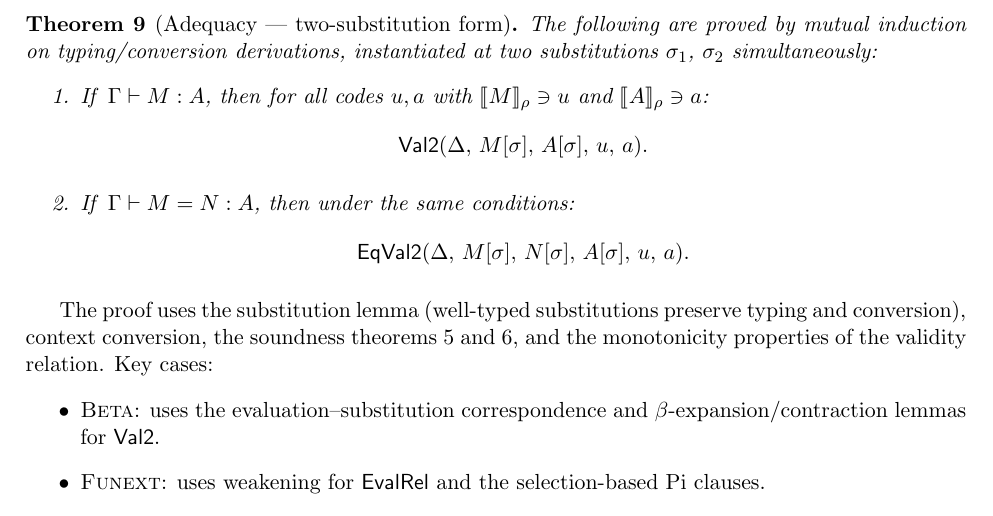
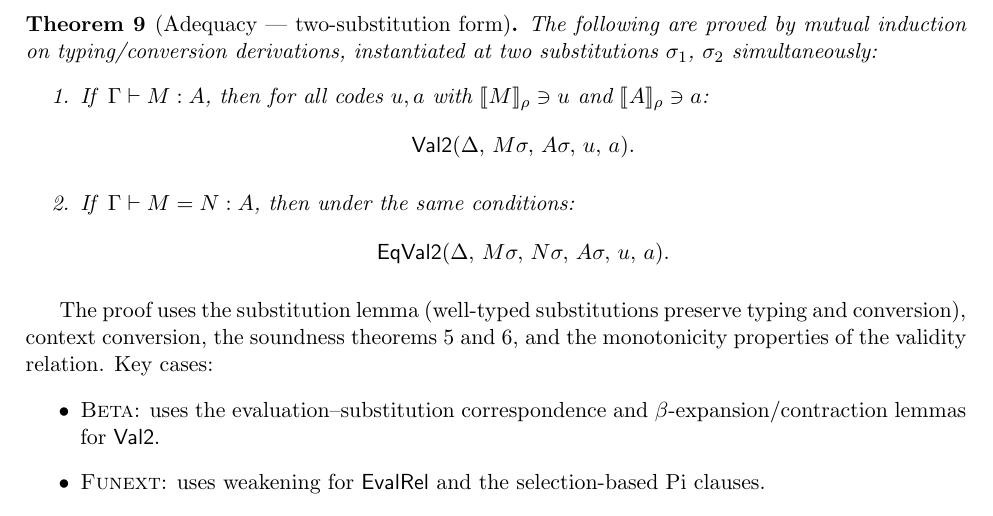
Before and after one commit to coquand/domain-semantics, a LaTeX document (rules.tex): part of page 7 of 8, cut so that both start at the same text. Compiled offline with pdfLaTeX.

Commit message:
Fix remaining M[σ] notation in Theorem 9 to Mσ
Co-Authored-By: Claude Opus 4.6 (1M context) <noreply@anthropic.com>

```diff
--- a/rules.tex
+++ b/rules.tex
@@ -577,13 +577,13 @@ the two-substitution technique of~\cite{CH2018}, Theorem~2.
       $u,a$ with $\EvalRel{M}{\rho}{u}$ and
       $\EvalRel{A}{\rho}{a}$:
       \[
-        \mathsf{Val2}(\Delta,\, M[\sigma],\, A[\sigma],\, u,\, a).
+        \mathsf{Val2}(\Delta,\, M\sigma,\, A\sigma,\, u,\, a).
       \]
     \item If\/ $\conveq{\Gamma}{M}{N}{A}$, then under the same
       conditions:
       \[
-        \mathsf{EqVal2}(\Delta,\, M[\sigma],\, N[\sigma],\,
-          A[\sigma],\, u,\, a).
+        \mathsf{EqVal2}(\Delta,\, M\sigma,\, N\sigma,\,
+          A\sigma,\, u,\, a).
       \]
   \end{enumerate}
 \end{theorem}
```
Also changed, not shown: rules.pdf.
